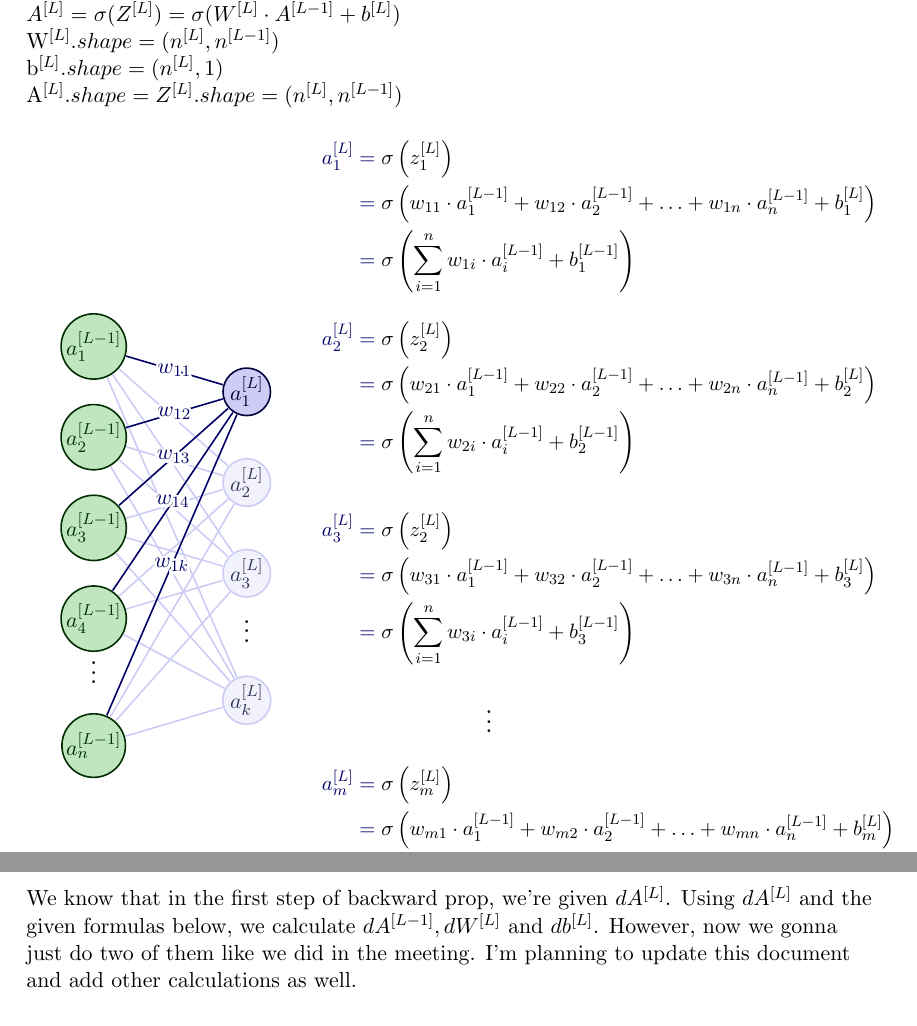
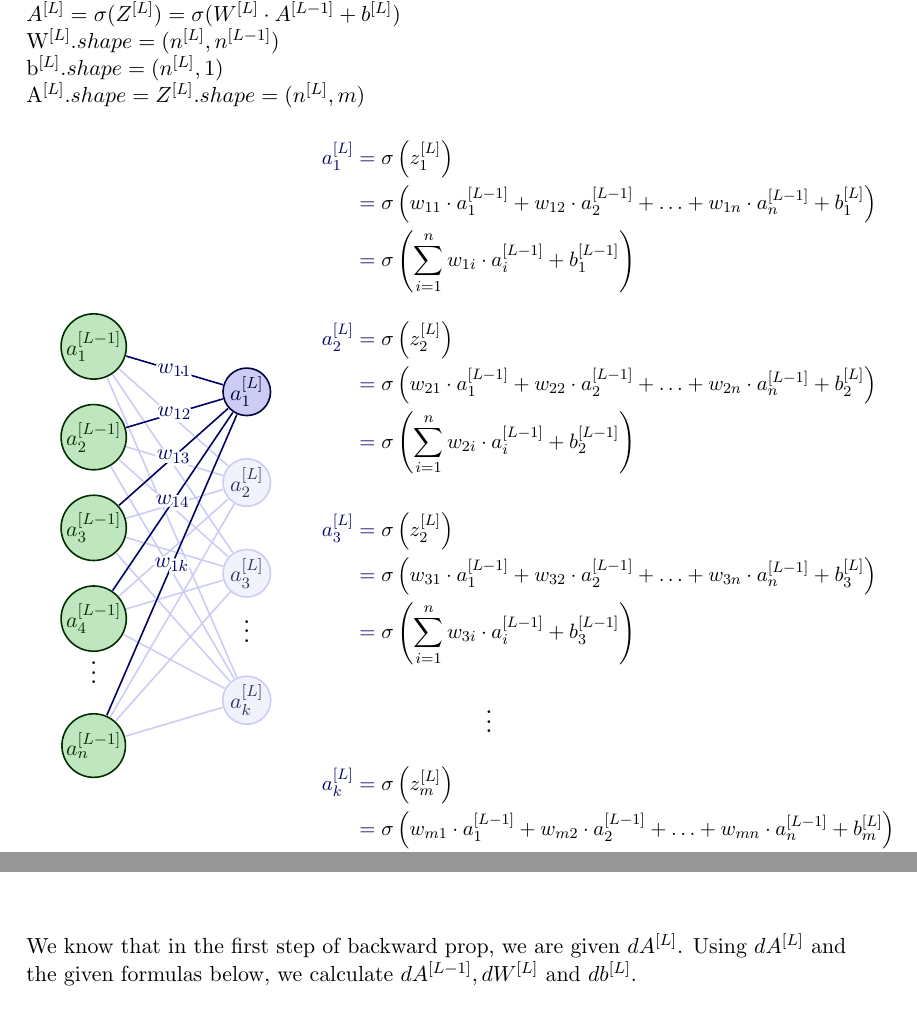
Before and after one commit to sarperyn/neuralnets-notes, a LaTeX document (NN.tex): two parts of pages 2 and 4 of 5 before the commit and two parts of pages 2 and 3 of 5 after it, joined at a grey line, cut so that both start at the same text. The pictures show the PDF file NN.pdf that the author committed with the source.

Commit message:
fixed typos

```diff
--- a/NN.tex
+++ b/NN.tex
@@ -123,7 +123,7 @@ $n^{[L]}$: number of units in layer L\\
 $A^{[L]} & = \sigma(Z^{[L]})  = \sigma(W^{[L]} \cdot A^{[L-1]} + b^{[L]}) \\ $
 $W^{[L]}.shape  = (n^{[L]},n^{[L-1]} )\\ $
 $b^{[L]}.shape = (n^{[L]},1 )\\ $
-$A^{[L]}.shape  = Z^{[L]}.shape = (n^{[L]},n^{[L-1]} )$
+$A^{[L]}.shape  = Z^{[L]}.shape = (n^{[L]},m )$
 
 
 
@@ -208,7 +208,7 @@ $A^{[L]}.shape  = Z^{[L]}.shape = (n^{[L]},n^{[L-1]} )$
      \end{aligned}$};
   \node[below=17,right=11,mydarkblue,scale=0.95] at (1.3,-3.6)
     {$\begin{aligned} %\underset{\text{bias}}{b_1}
-       a_{m}^{[L]} &= \color{black}\sigma\left( \color{black}
+       a_{k}^{[L]} &= \color{black}\sigma\left( \color{black}
        		z_{m}^{[L]}
        		 \color{black}\right)\\
        & = \color{black}\sigma\left( \color{black}
@@ -319,7 +319,7 @@ $ \underset{k \times n}{W^{[L]}}  \times \underset{n \times m}{A^{[L-1]}} + \und
 \end{tikzpicture}
 \vspace{1cm}
 \begin{flushleft}
-We know that in the first step of backward prop, we're given $dA^{[L]}$. Using $dA^{[L]}$ and the given formulas below, we calculate $dA^{[L-1]},dW^{[L]}$ and $db^{[L]}$.  However, now we gonna just do two of them like we did in the meeting. I'm planning to update this document and add other calculations as well.
+We know that in the first step of backward prop, we are given $dA^{[L]}$. Using $dA^{[L]}$ and the given formulas below, we calculate $dA^{[L-1]},dW^{[L]}$ and $db^{[L]}$.
 \end{flushleft}
 \subsection*{Formulas}
 \begin{center}
```
Also changed, not shown: NN.pdf.
